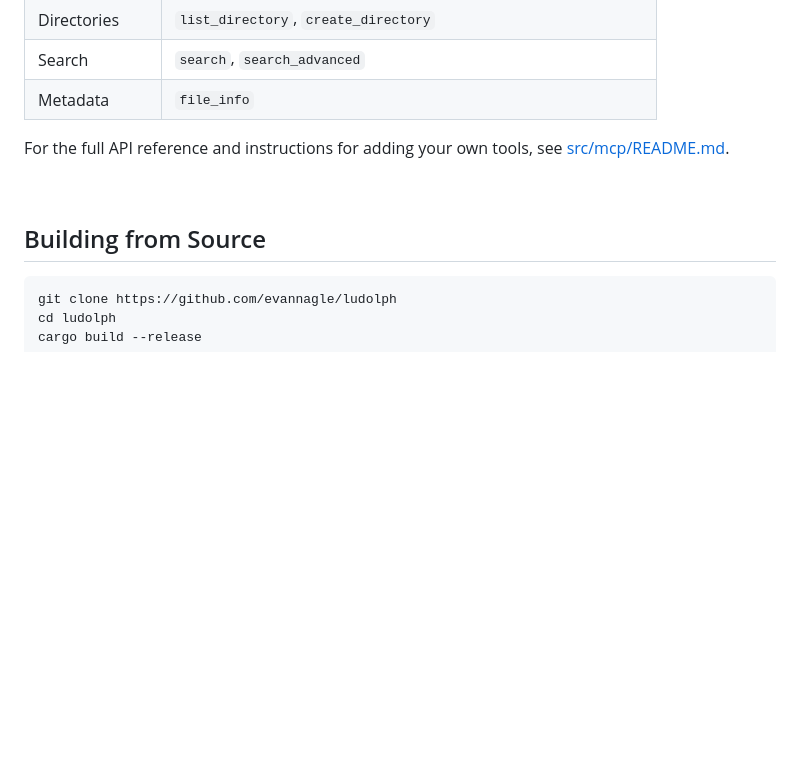
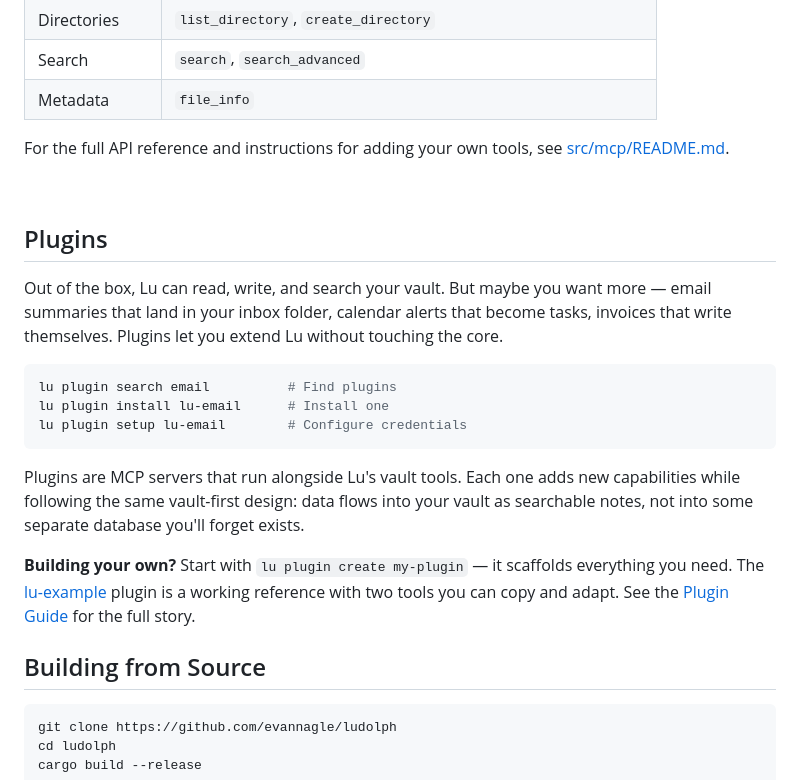
Before and after one commit to evannagle/ludolph, a Markdown page: README.md, the part around the change. Rendered like a GitHub page; blank space fills up the shorter version.

Commit message:
docs: add Plugins section to README

````diff
--- a/README.md
+++ b/README.md
@@ -211,6 +211,20 @@ For the full API reference and instructions for adding your own tools, see [src/
 
 <br clear="right">
 
+## Plugins
+
+Out of the box, Lu can read, write, and search your vault. But maybe you want more — email summaries that land in your inbox folder, calendar alerts that become tasks, invoices that write themselves. Plugins let you extend Lu without touching the core.
+
+```bash
+lu plugin search email          # Find plugins
+lu plugin install lu-email      # Install one
+lu plugin setup lu-email        # Configure credentials
+```
+
+Plugins are MCP servers that run alongside Lu's vault tools. Each one adds new capabilities while following the same vault-first design: data flows into your vault as searchable notes, not into some separate database you'll forget exists.
+
+**Building your own?** Start with `lu plugin create my-plugin` — it scaffolds everything you need. The [lu-example](examples/plugins/lu-example) plugin is a working reference with two tools you can copy and adapt. See the [Plugin Guide](docs/plugins/getting-started.md) for the full story.
+
 ## Building from Source
 
 ```bash
````
